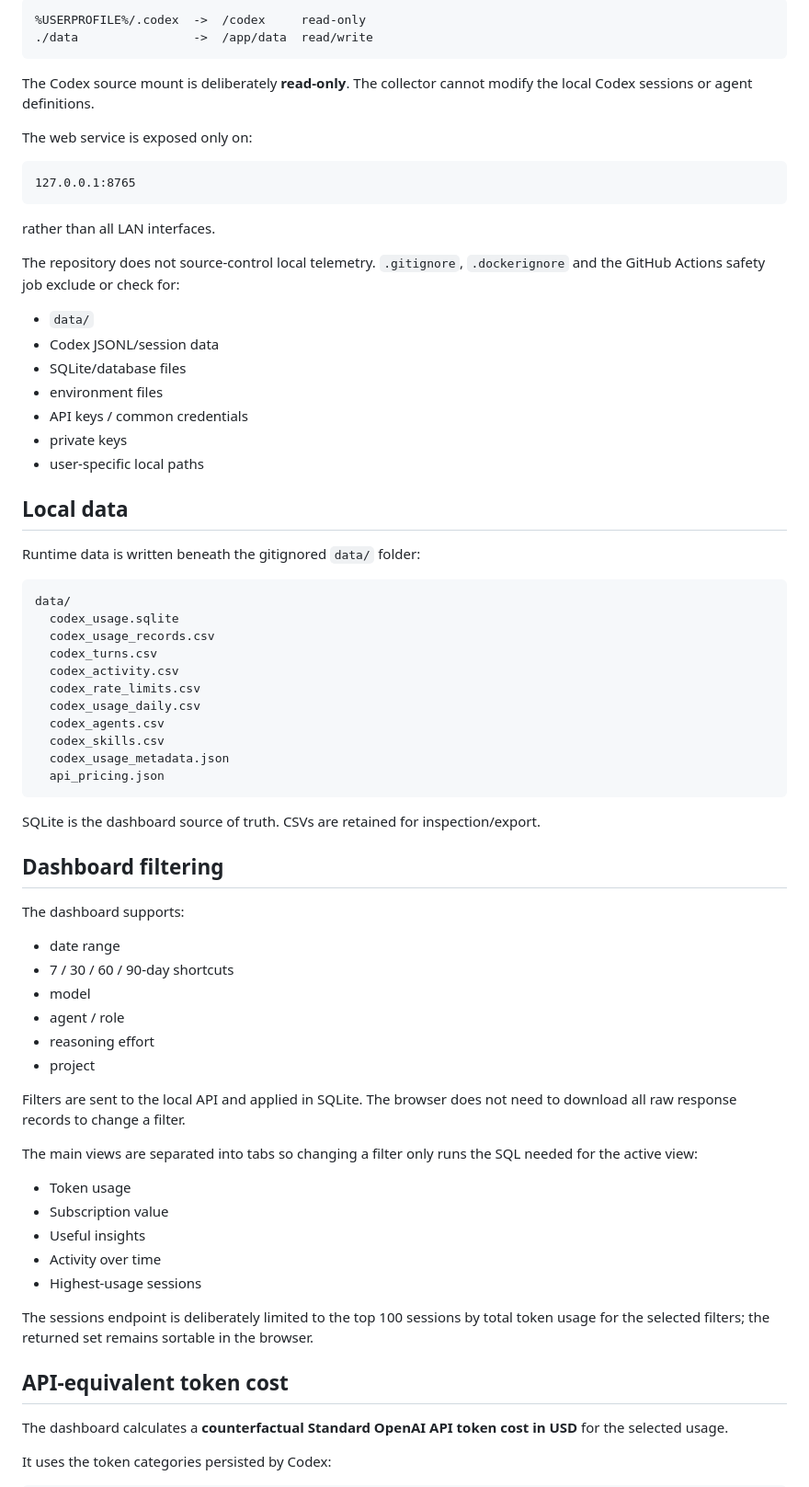
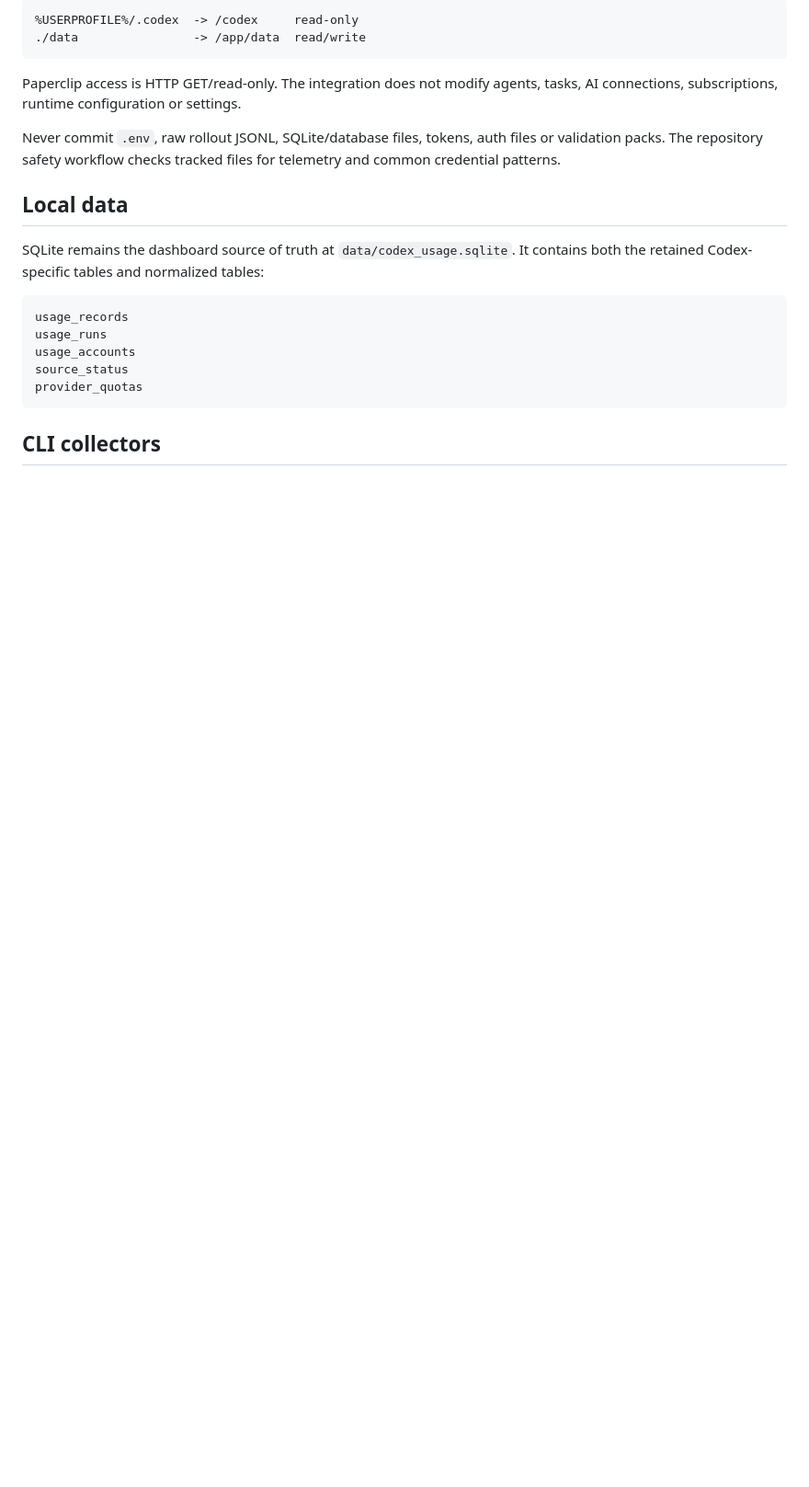
Before and after one commit to aidanthomas83/agent-usage-dashboard, a Markdown page: README.md, the part around one of its changes. Shown at 92% size. Rendered like a GitHub page; blank space fills up the shorter version.

````diff
--- a/README.md
+++ b/README.md
@@ -97,75 +213,24 @@ The Compose configuration mounts:
 
 ```text
-%USERPROFILE%/.codex  ->  /codex     read-only
-./data                ->  /app/data  read/write
+%USERPROFILE%/.codex  -> /codex     read-only
+./data                -> /app/data  read/write
 ```
 
-The Codex source mount is deliberately **read-only**. The collector cannot modify the local Codex sessions or agent definitions.
+Paperclip access is HTTP GET/read-only. The integration does not modify agents, tasks, AI connections, subscriptions, runtime configuration or settings.
 
-The web service is exposed only on:
-
-```text
-127.0.0.1:8765
-```
-
-rather than all LAN interfaces.
-
-The repository does not source-control local telemetry. `.gitignore`, `.dockerignore` and the GitHub Actions safety job exclude or check for:
-
-- `data/`
-- Codex JSONL/session data
-- SQLite/database files
-- environment files
-- API keys / common credentials
-- private keys
-- user-specific local paths
+Never commit `.env`, raw rollout JSONL, SQLite/database files, tokens, auth files or validation packs. The repository safety workflow checks tracked files for telemetry and common credential patterns.
 
 ## Local data
 
-Runtime data is written beneath the gitignored `data/` folder:
+SQLite remains the dashboard source of truth at `data/codex_usage.sqlite`. It contains both the retained Codex-specific tables and normalized tables:
 
 ```text
-data/
-  codex_usage.sqlite
-  codex_usage_records.csv
-  codex_turns.csv
-  codex_activity.csv
-  codex_rate_limits.csv
-  codex_usage_daily.csv
-  codex_agents.csv
-  codex_skills.csv
-  codex_usage_metadata.json
-  api_pricing.json
+usage_records
+usage_runs
+usage_accounts
+source_status
+provider_quotas
 ```
 
-SQLite is the dashboard source of truth. CSVs are retained for inspection/export.
+## CLI collectors
 
-## Dashboard filtering
-
-The dashboard supports:
-
-- date range
-- 7 / 30 / 60 / 90-day shortcuts
-- model
-- agent / role
-- reasoning effort
-- project
-
-Filters are sent to the local API and applied in SQLite. The browser does not need to download all raw response records to change a filter.
-
-The main views are separated into tabs so changing a filter only runs the SQL needed for the active view:
-
-- Token usage
-- Subscription value
-- Useful insights
-- Activity over time
-- Highest-usage sessions
-
-The sessions endpoint is deliberately limited to the top 100 sessions by total token usage for the selected filters; the returned set remains sortable in the browser.
-
-## API-equivalent token cost
-
-The dashboard calculates a **counterfactual Standard OpenAI API token cost in USD** for the selected usage.
-
-It uses the token categories persisted by Codex:
-
````
Also changed, not shown: other parts of README.md (+192 -102 lines).
